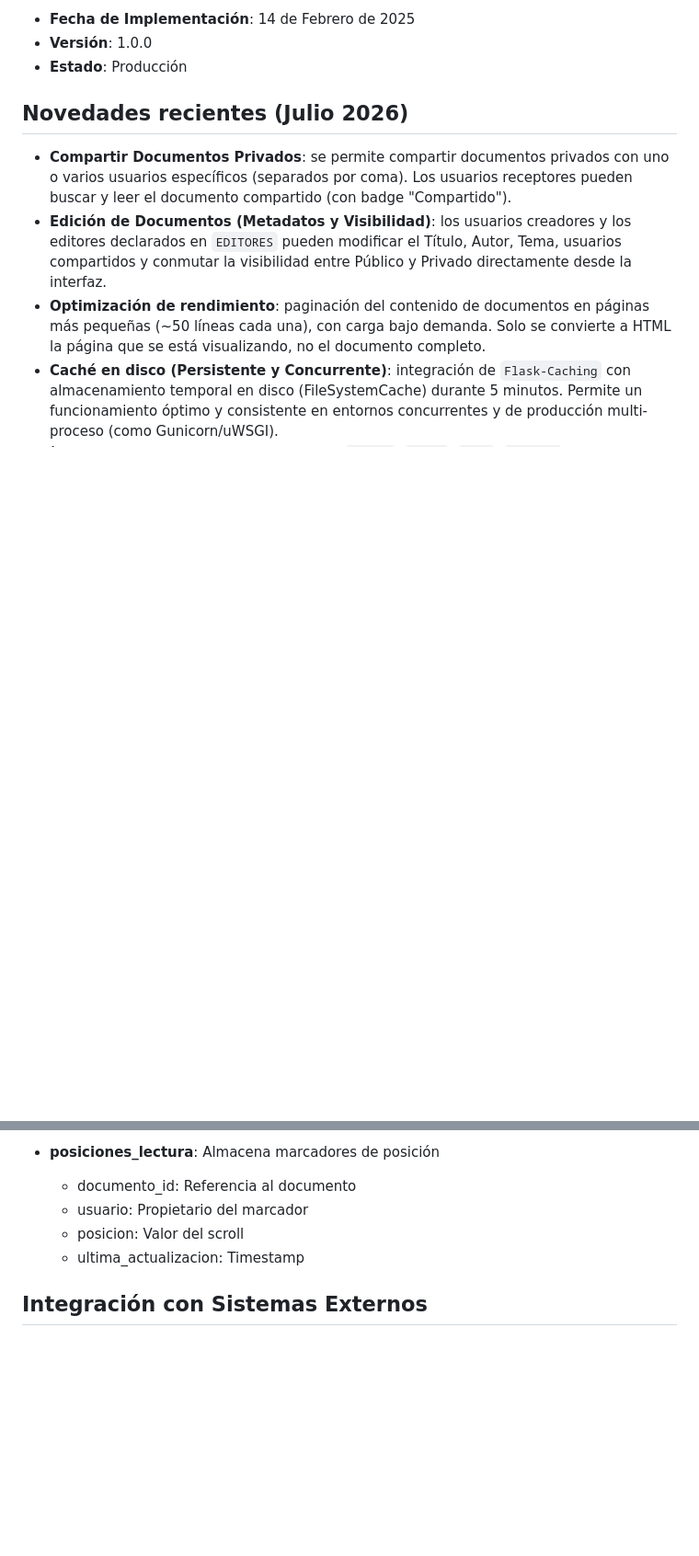
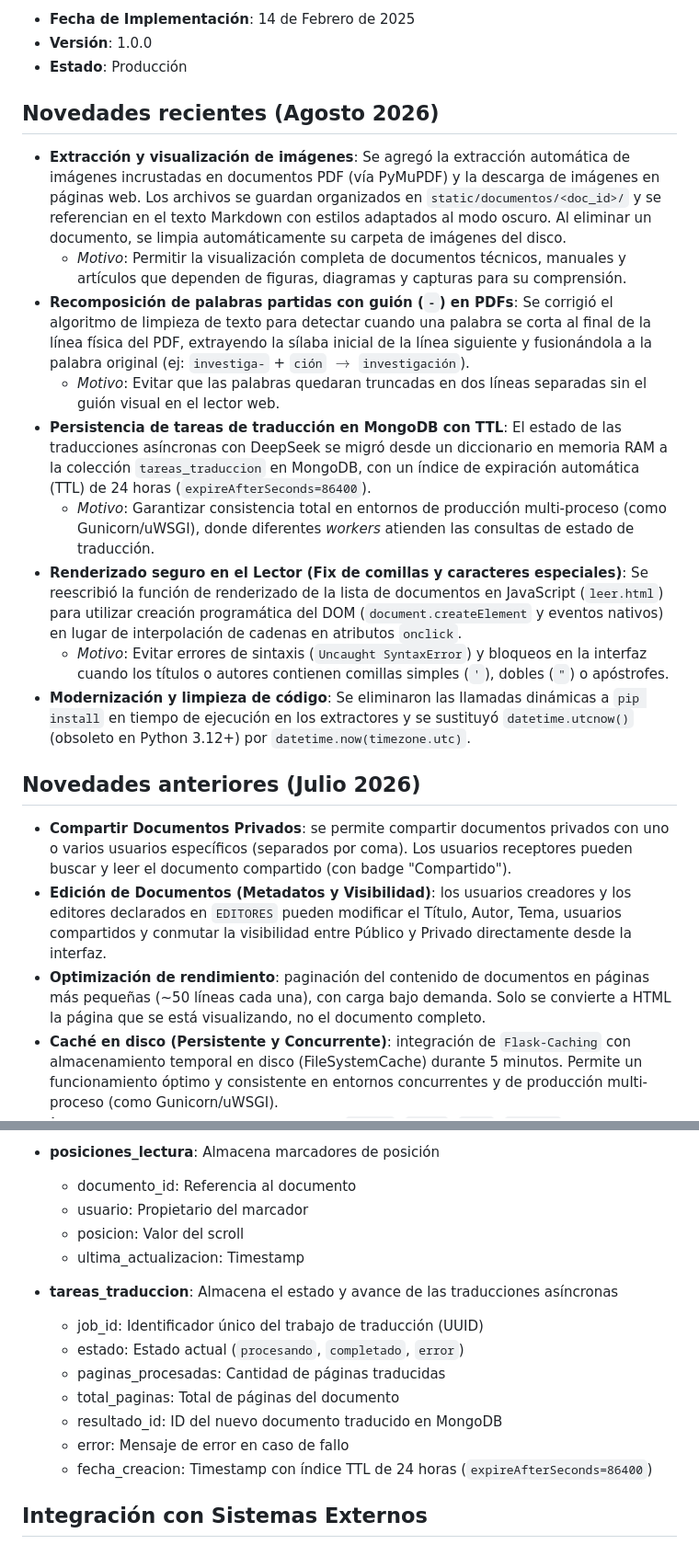
Before and after one commit to JoseLVillaronga/teccam_pdf, a Markdown page: README.md, 2 parts joined by grey strips. Shown at 92% size. Drawn GitHub-style; blank space fills up the shorter version.

Commit message:
Docs: Actualizar README.md detallando novedades de Agosto 2026 y justificaciones tecnicas

```diff
--- a/README.md
+++ b/README.md
@@ -8,7 +8,18 @@ Teccam PDF es una aplicación web que permite extraer y almacenar texto de docum
 - **Versión**: 1.0.0
 - **Estado**: Producción
 
-## Novedades recientes (Julio 2026)
+## Novedades recientes (Agosto 2026)
+- **Extracción y visualización de imágenes**: Se agregó la extracción automática de imágenes incrustadas en documentos PDF (vía PyMuPDF) y la descarga de imágenes en páginas web. Los archivos se guardan organizados en `static/documentos/<doc_id>/` y se referencian en el texto Markdown con estilos adaptados al modo oscuro. Al eliminar un documento, se limpia automáticamente su carpeta de imágenes del disco.
+  - *Motivo*: Permitir la visualización completa de documentos técnicos, manuales y artículos que dependen de figuras, diagramas y capturas para su comprensión.
+- **Recomposición de palabras partidas con guión (`-`) en PDFs**: Se corrigió el algoritmo de limpieza de texto para detectar cuando una palabra se corta al final de la línea física del PDF, extrayendo la sílaba inicial de la línea siguiente y fusionándola a la palabra original (ej: `investiga-` + `ción` $\rightarrow$ `investigación`).
+  - *Motivo*: Evitar que las palabras quedaran truncadas en dos líneas separadas sin el guión visual en el lector web.
+- **Persistencia de tareas de traducción en MongoDB con TTL**: El estado de las traducciones asíncronas con DeepSeek se migró desde un diccionario en memoria RAM a la colección `tareas_traduccion` en MongoDB, con un índice de expiración automática (TTL) de 24 horas (`expireAfterSeconds=86400`).
+  - *Motivo*: Garantizar consistencia total en entornos de producción multi-proceso (como Gunicorn/uWSGI), donde diferentes *workers* atienden las consultas de estado de traducción.
+- **Renderizado seguro en el Lector (Fix de comillas y caracteres especiales)**: Se reescribió la función de renderizado de la lista de documentos en JavaScript (`leer.html`) para utilizar creación programática del DOM (`document.createElement` y eventos nativos) en lugar de interpolación de cadenas en atributos `onclick`.
+  - *Motivo*: Evitar errores de sintaxis (`Uncaught SyntaxError`) y bloqueos en la interfaz cuando los títulos o autores contienen comillas simples (`'`), dobles (`"`) o apóstrofes.
+- **Modernización y limpieza de código**: Se eliminaron las llamadas dinámicas a `pip install` en tiempo de ejecución en los extractores y se sustituyó `datetime.utcnow()` (obsoleto en Python 3.12+) por `datetime.now(timezone.utc)`.
+
+## Novedades anteriores (Julio 2026)
 - **Compartir Documentos Privados**: se permite compartir documentos privados con uno o varios usuarios específicos (separados por coma). Los usuarios receptores pueden buscar y leer el documento compartido (con badge "Compartido").
 - **Edición de Documentos (Metadatos y Visibilidad)**: los usuarios creadores y los editores declarados en `EDITORES` pueden modificar el Título, Autor, Tema, usuarios compartidos y conmutar la visibilidad entre Público y Privado directamente desde la interfaz.
 - **Optimización de rendimiento**: paginación del contenido de documentos en páginas más pequeñas (~50 líneas cada una), con carga bajo demanda. Solo se convierte a HTML la página que se está visualizando, no el documento completo.
@@ -284,6 +294,15 @@ journalctl --user -u teccam_pdf.service -f
   - posicion: Valor del scroll
   - ultima_actualizacion: Timestamp
 
+- **tareas_traduccion**: Almacena el estado y avance de las traducciones asíncronas
+  - job_id: Identificador único del trabajo de traducción (UUID)
+  - estado: Estado actual (`procesando`, `completado`, `error`)
+  - paginas_procesadas: Cantidad de páginas traducidas
+  - total_paginas: Total de páginas del documento
+  - resultado_id: ID del nuevo documento traducido en MongoDB
+  - error: Mensaje de error en caso de fallo
+  - fecha_creacion: Timestamp con índice TTL de 24 horas (`expireAfterSeconds=86400`)
+
 ## Integración con Sistemas Externos
 
 ### Sistema de Usuarios
```
Also changed, not shown: other parts of README.md (+0 -1 lines).
